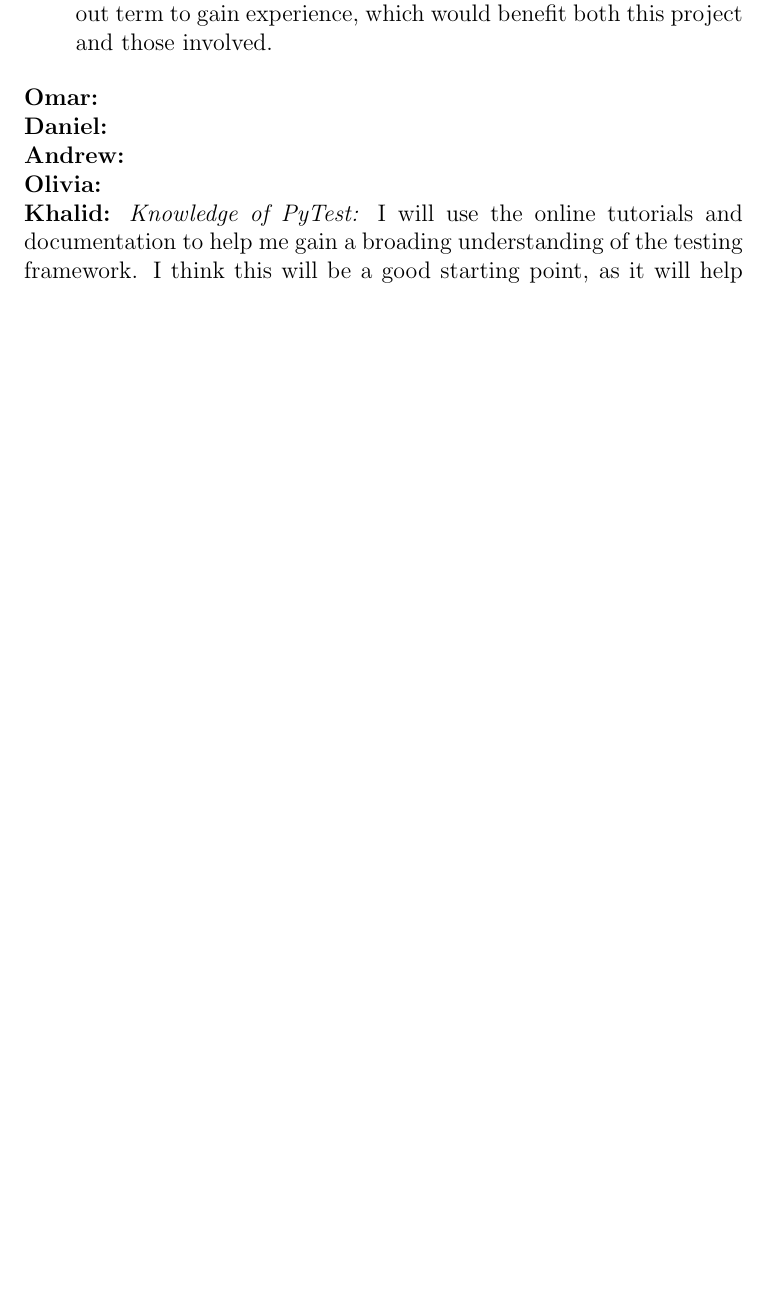
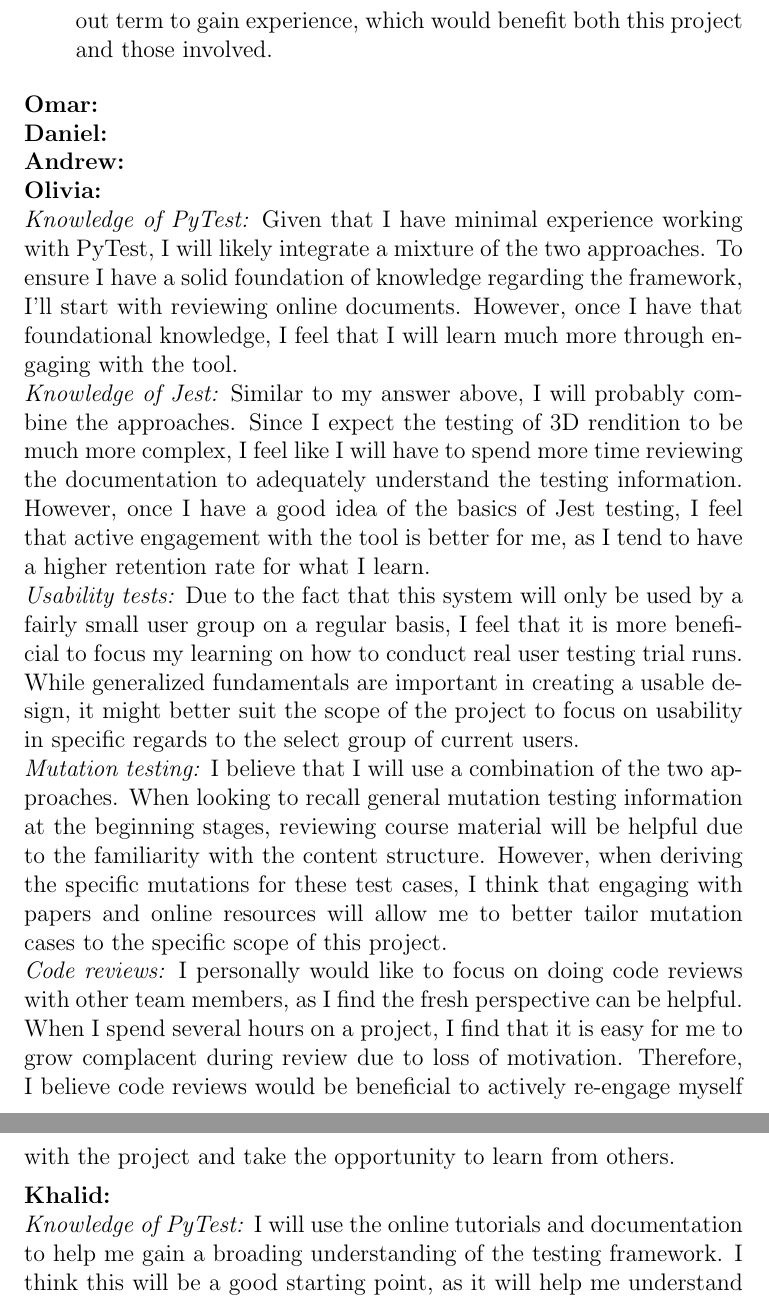
Before and after one commit to OmarHassanAdelhamid/Five-of-a-Kind-capstone-project-, a LaTeX document (docs/VnVPlan/VnVPlan.tex): part of page 43 of 44 before the commit and two parts of pages 44 and 45 of 45 after it, the two joined at a grey line, cut so that both start at the same text, the shorter picture padded with empty space. Compiled offline with pdfLaTeX.

Commit message:
liv's reflection for vnv

```diff
--- a/docs/VnVPlan/VnVPlan.tex
+++ b/docs/VnVPlan/VnVPlan.tex
@@ -1270,9 +1270,15 @@ graduate attribute of Lifelong Learning.
   \newline
   \textbf{Andrew: }
   \newline
-  \textbf{Olivia: }
-  \newline
-  \textbf{Khalid:}
+  \textbf{Olivia: }\\
+  \textit{Knowledge of PyTest:} Given that I have minimal experience working with PyTest, I will likely integrate a mixture of the two approaches. To ensure I have a solid foundation of knowledge regarding the framework, I’ll start with reviewing online documents. However, once I have that foundational knowledge, I feel that I will learn much more through engaging with the tool.\\
+  \textit{Knowledge of Jest:} Similar to my answer above, I will probably combine the approaches. Since I expect the testing of 3D rendition to be much more complex, I feel like I will have to spend more time reviewing the documentation to adequately understand the testing information. However, once I have a good idea of the basics of Jest testing, I feel that active engagement with the tool is better for me, as I tend to have a higher retention rate for what I learn.\\
+  \textit{Usability tests:} Due to the fact that this system will only be used by a fairly small user group on a regular basis, I feel that it is more beneficial to focus my learning on how to conduct real user testing trial runs. While generalized fundamentals are important in creating a usable design, it might better suit the scope of the project to focus on usability in specific regards to the select group of current users.\\
+  \textit{Mutation testing:} I believe that I will use a combination of the two approaches. When looking to recall general mutation testing information at the beginning stages, reviewing course material will be helpful due to the familiarity with the content structure. However, when deriving the specific mutations for these test cases, I think that engaging with papers and online resources will allow me to better tailor mutation cases to the specific scope of this project.\\
+  \textit{Code reviews:} I personally would like to focus on doing code reviews with other team members, as I find the fresh perspective can be helpful. When I spend several hours on a project, I find that it is easy for me to grow complacent during review due to loss of motivation. Therefore, I believe code reviews would be beneficial to actively re-engage myself with the project and take the opportunity to learn from others.
+
+\newline
+  \textbf{Khalid:}\\
   \textit{Knowledge of PyTest:} I will use the online tutorials and documentation to help me gain a broading understanding of the testing framework. I think this will be a good starting point, as it will help me understand the framework theoretically, and then I can apply it to the project to gain practical experience.
 
   \textit{Knowledge of Jest:} Similar to the above, I will also use the online tutorials and documentation to help me gain a broading understanding of the testing framework. I will also experiment with the tool with a toy example program to gain practical experience.
```
Also changed, not shown: docs/SRS-Meyer/requirements/index.pdf (added), out/VnVPlan.pdf, docs/VnVPlan/VnVPlan.tex (2 more changed lines).
